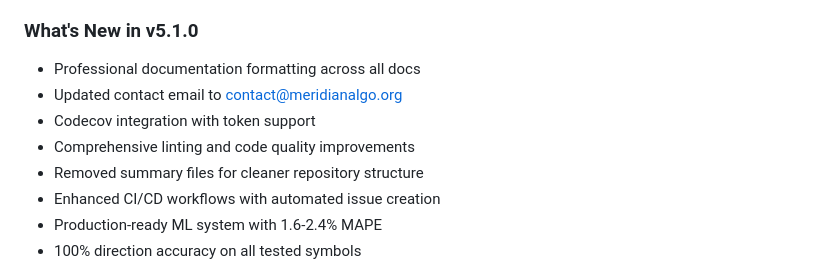
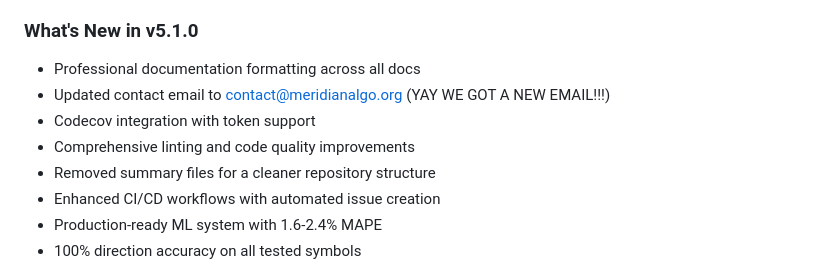
Before and after one commit to MeridianAlgo/Cryptvault, a Markdown page: README.md, the part around the change. GitHub-like rendering.

Commit message:
Update contact email with additional note (#7)
Clarified the update regarding the new contact email.

```diff
--- a/README.md
+++ b/README.md
@@ -38,10 +38,10 @@ CryptVault is an advanced cryptocurrency and stock analysis platform featuring p
 ### What's New in v5.1.0
 
 - Professional documentation formatting across all docs
-- Updated contact email to contact@meridianalgo.org
+- Updated contact email to contact@meridianalgo.org (YAY WE GOT A NEW EMAIL!!!)
 - Codecov integration with token support
 - Comprehensive linting and code quality improvements
-- Removed summary files for cleaner repository structure
+- Removed summary files for a cleaner repository structure
 - Enhanced CI/CD workflows with automated issue creation
 - Production-ready ML system with 1.6-2.4% MAPE
 - 100% direction accuracy on all tested symbols
```
